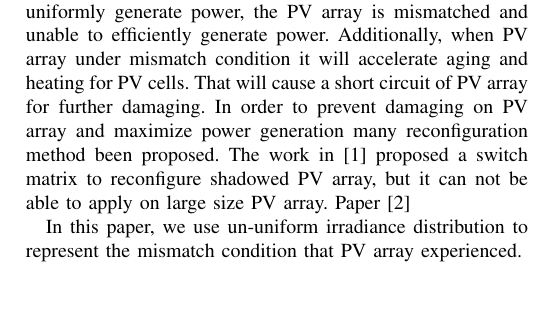
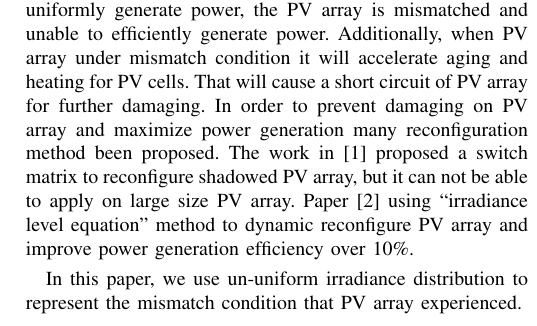
Before and after one commit to JacobZhao/PaperScript, a LaTeX paper (IEEE_CEC_SS/conference_041818.tex): part of one column of page 1 of 3, cut so that both start at the same text, the shorter picture padded with empty space. Compiled offline with pdfLaTeX; a missing font is replaced by an installed copy or a similar font; a LaTeX package or settings file that is missing is left out.

Commit message:
20181210

```diff
--- a/IEEE_CEC_SS/conference_041818.tex
+++ b/IEEE_CEC_SS/conference_041818.tex
@@ -42,7 +42,7 @@ Power generation efficiency of Photovoltaic(PV) system are significantly affecte
 
 \section{Introduction}
 With fossil depleting and the pollution of the environment becomes more serious. Green and renewable energy have become necessary for a sustainable society and environment. Photovoltaic(PV) receive significant attention since it has unlimited energy and can be easily scaled up. However, due to the nature of photovoltaic cell structure, PV arrays are sensitive to partial shading and PV cell fault or aging. That means when PV cells or modules experience different irradiance or do not uniformly generate power, the PV array is mismatched and unable to efficiently generate power. Additionally, when PV array under mismatch condition it will accelerate aging and heating for PV cells. That will cause a short circuit of PV array for further damaging. In order to prevent damaging on PV array and maximize power generation many reconfiguration method been proposed.
-The work in \cite{nguyen2008adaptive} proposed a switch matrix to reconfigure shadowed PV array, but it can not be able to apply on large size PV array. Paper \cite{storey2013improved}
+The work in \cite{nguyen2008adaptive} proposed a switch matrix to reconfigure shadowed PV array, but it can not be able to apply on large size PV array. Paper \cite{storey2013improved} using ``irradiance level equation'' method to dynamic reconfigure PV array and improve power generation efficiency over 10\%.
 % based on previous studies we propose an algorithm that can reconfigure PV array with low computational expense and high feasibility.
 
 In this paper, we use un-uniform irradiance distribution to represent the mismatch condition that PV array experienced.
```
Also changed, not shown: IEEE_CEC_SS/conference_041818.pdf, 2 other files.
